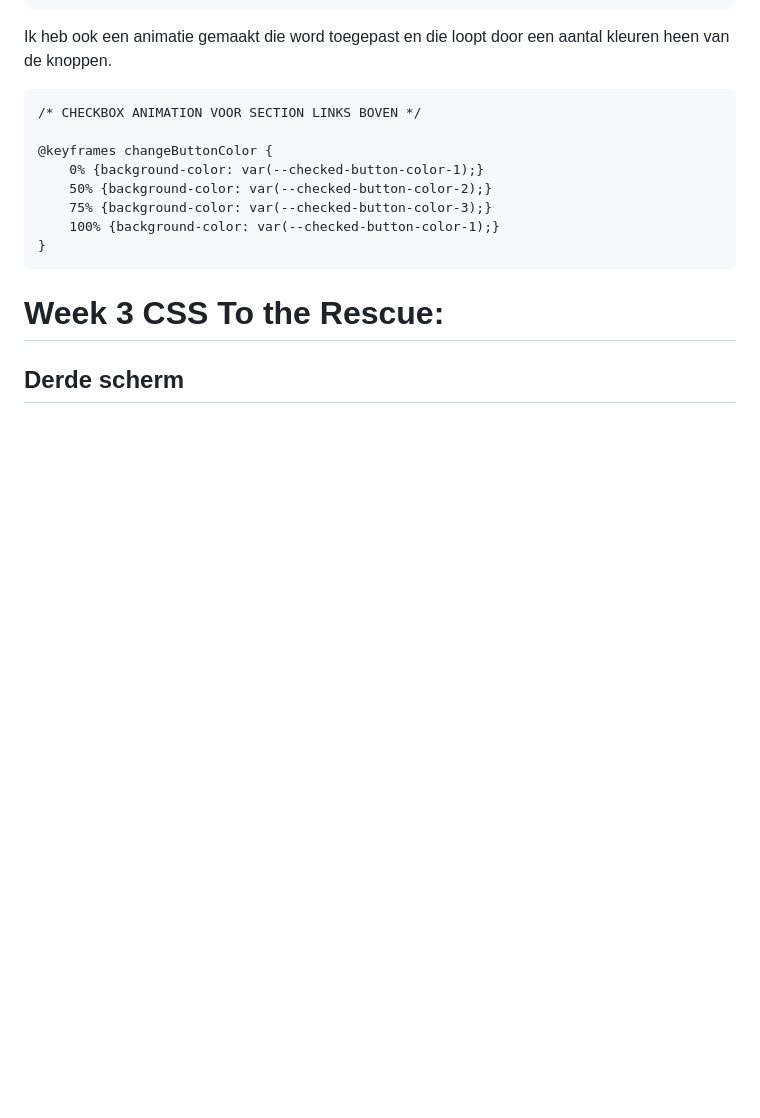
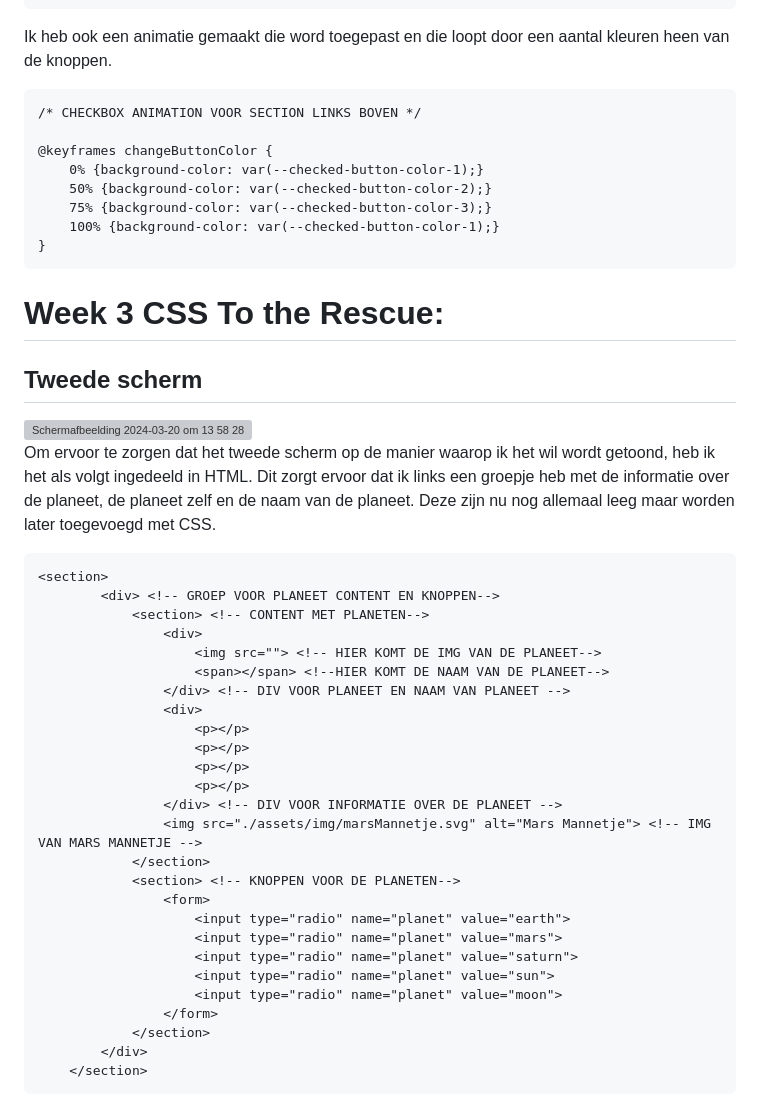
Before and after one commit to maxstrikkers/CSSToTheRescue, a Markdown page: README.md, the part around the change. Drawn GitHub-style; blank space fills up the shorter version; grey boxes are pictures that could not be loaded.

````diff
--- a/README.md
+++ b/README.md
@@ -160,4 +160,35 @@ Ik heb ook een animatie gemaakt die word toegepast en die loopt door een aantal
 ```
 
 # Week 3 CSS To the Rescue:
-## Derde scherm
+## Tweede scherm
+<img width="505" alt="Scherm­afbeelding 2024-03-20 om 13 58 28" src="https://github.com/maxstrikkers/CSSToTheRescue/assets/91324635/d512a37f-15a9-41e8-86c7-2d581779124e">
+
+Om ervoor te zorgen dat het tweede scherm op de manier waarop ik het wil wordt getoond, heb ik het als volgt ingedeeld in HTML. Dit zorgt ervoor dat ik links een groepje heb met de informatie over de planeet, de planeet zelf en de naam van de planeet. Deze zijn nu nog allemaal leeg maar worden later toegevoegd met CSS.
+```
+<section>
+        <div> <!-- GROEP VOOR PLANEET CONTENT EN KNOPPEN-->
+            <section> <!-- CONTENT MET PLANETEN-->
+                <div>
+                    <img src=""> <!-- HIER KOMT DE IMG VAN DE PLANEET-->
+                    <span></span> <!--HIER KOMT DE NAAM VAN DE PLANEET-->
+                </div> <!-- DIV VOOR PLANEET EN NAAM VAN PLANEET -->
+                <div>
+                    <p></p>
+                    <p></p>
+                    <p></p>
+                    <p></p>
+                </div> <!-- DIV VOOR INFORMATIE OVER DE PLANEET -->
+                <img src="./assets/img/marsMannetje.svg" alt="Mars Mannetje"> <!-- IMG VAN MARS MANNETJE -->
+            </section>
+            <section> <!-- KNOPPEN VOOR DE PLANETEN-->
+                <form>
+                    <input type="radio" name="planet" value="earth">
+                    <input type="radio" name="planet" value="mars">
+                    <input type="radio" name="planet" value="saturn">
+                    <input type="radio" name="planet" value="sun">
+                    <input type="radio" name="planet" value="moon">
+                </form>
+            </section>
+        </div>
+    </section>
+```
````
